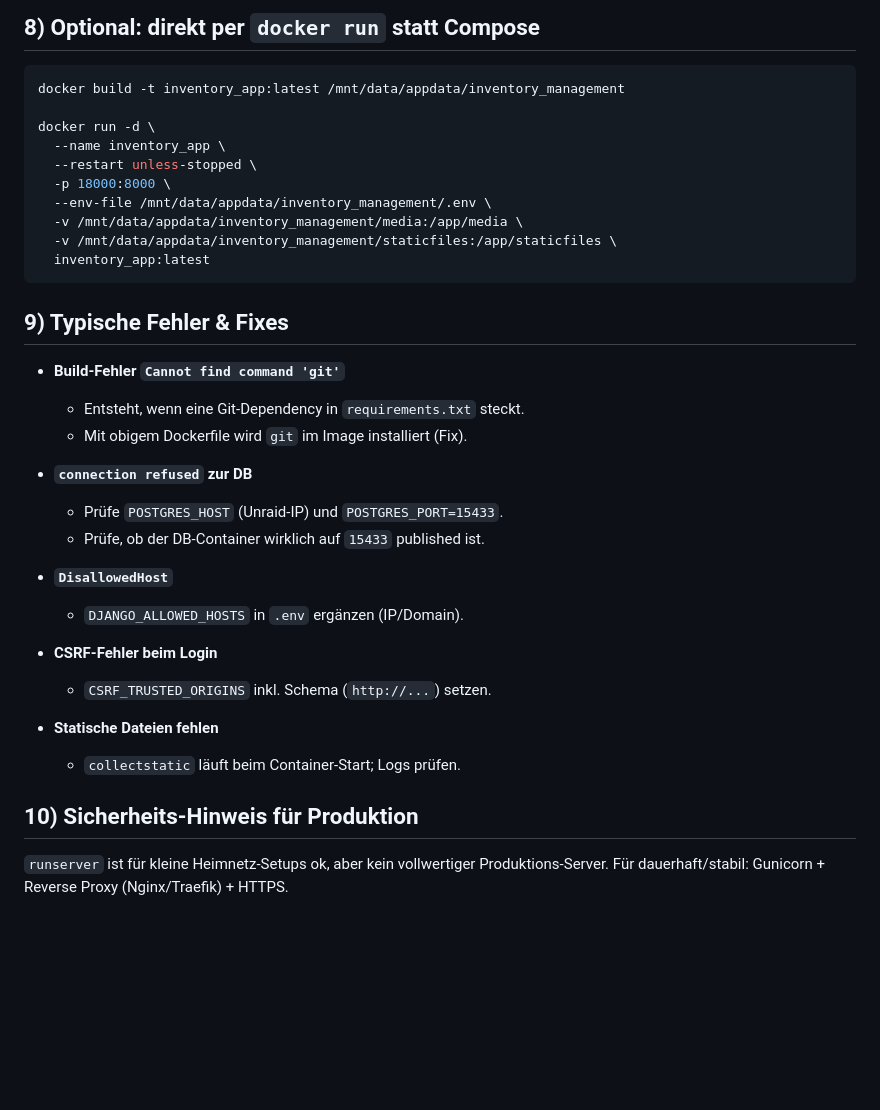
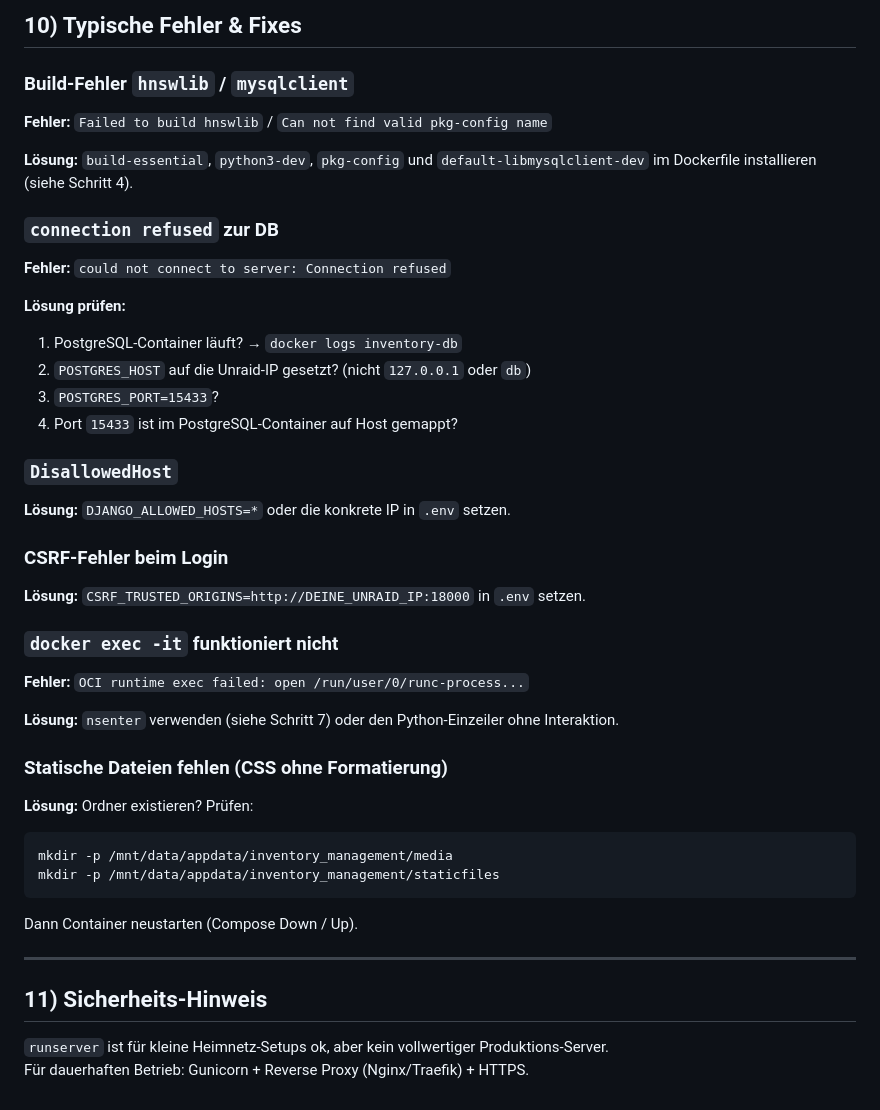
Before and after one commit to 17Trust09/inventory_management, a Markdown page: docs/unraid-docker.md, the part around one of its changes. Drawn GitHub-style; blank space fills up the shorter version.

````diff
--- a/docs/unraid-docker.md
+++ b/docs/unraid-docker.md
@@ -157,36 +267,50 @@ So wird das neue Image gebaut und mit dem aktuellen Projektstand gestartet.
 
-## 8) Optional: direkt per `docker run` statt Compose
+## 10) Typische Fehler & Fixes
+
+### Build-Fehler `hnswlib` / `mysqlclient`
+
+**Fehler:** `Failed to build hnswlib` / `Can not find valid pkg-config name`
+
+**Lösung:** `build-essential`, `python3-dev`, `pkg-config` und `default-libmysqlclient-dev` im Dockerfile installieren (siehe Schritt 4).
+
+### `connection refused` zur DB
+
+**Fehler:** `could not connect to server: Connection refused`
+
+**Lösung prüfen:**
+1. PostgreSQL-Container läuft? → `docker logs inventory-db`
+2. `POSTGRES_HOST` auf die Unraid-IP gesetzt? (nicht `127.0.0.1` oder `db`)
+3. `POSTGRES_PORT=15433`?
+4. Port `15433` ist im PostgreSQL-Container auf Host gemappt?
+
+### `DisallowedHost`
+
+**Lösung:** `DJANGO_ALLOWED_HOSTS=*` oder die konkrete IP in `.env` setzen.
+
+### CSRF-Fehler beim Login
+
+**Lösung:** `CSRF_TRUSTED_ORIGINS=http://DEINE_UNRAID_IP:18000` in `.env` setzen.
+
+### `docker exec -it` funktioniert nicht
+
+**Fehler:** `OCI runtime exec failed: open /run/user/0/runc-process...`
+
+**Lösung:** `nsenter` verwenden (siehe Schritt 7) oder den Python-Einzeiler ohne Interaktion.
+
+### Statische Dateien fehlen (CSS ohne Formatierung)
+
+**Lösung:** Ordner existieren? Prüfen:
 
 ```bash
-docker build -t inventory_app:latest /mnt/data/appdata/inventory_management
-
-docker run -d \
-  --name inventory_app \
-  --restart unless-stopped \
-  -p 18000:8000 \
-  --env-file /mnt/data/appdata/inventory_management/.env \
-  -v /mnt/data/appdata/inventory_management/media:/app/media \
-  -v /mnt/data/appdata/inventory_management/staticfiles:/app/staticfiles \
-  inventory_app:latest
+mkdir -p /mnt/data/appdata/inventory_management/media
+mkdir -p /mnt/data/appdata/inventory_management/staticfiles
 ```
 
-## 9) Typische Fehler & Fixes
+Dann Container neustarten (Compose Down / Up).
 
-- **Build-Fehler `Cannot find command 'git'`**
-  - Entsteht, wenn eine Git-Dependency in `requirements.txt` steckt.
-  - Mit obigem Dockerfile wird `git` im Image installiert (Fix).
+---
 
-- **`connection refused` zur DB**
-  - Prüfe `POSTGRES_HOST` (Unraid-IP) und `POSTGRES_PORT=15433`.
-  - Prüfe, ob der DB-Container wirklich auf `15433` published ist.
-- **`DisallowedHost`**
-  - `DJANGO_ALLOWED_HOSTS` in `.env` ergänzen (IP/Domain).
-- **CSRF-Fehler beim Login**
-  - `CSRF_TRUSTED_ORIGINS` inkl. Schema (`http://...`) setzen.
-- **Statische Dateien fehlen**
-  - `collectstatic` läuft beim Container-Start; Logs prüfen.
-
-## 10) Sicherheits-Hinweis für Produktion
+## 11) Sicherheits-Hinweis
 
 `runserver` ist für kleine Heimnetz-Setups ok, aber kein vollwertiger Produktions-Server.
-Für dauerhaft/stabil: Gunicorn + Reverse Proxy (Nginx/Traefik) + HTTPS.
+Für dauerhaften Betrieb: Gunicorn + Reverse Proxy (Nginx/Traefik) + HTTPS.
````
Also changed, not shown: other parts of docs/unraid-docker.md (+156 -46 lines).
